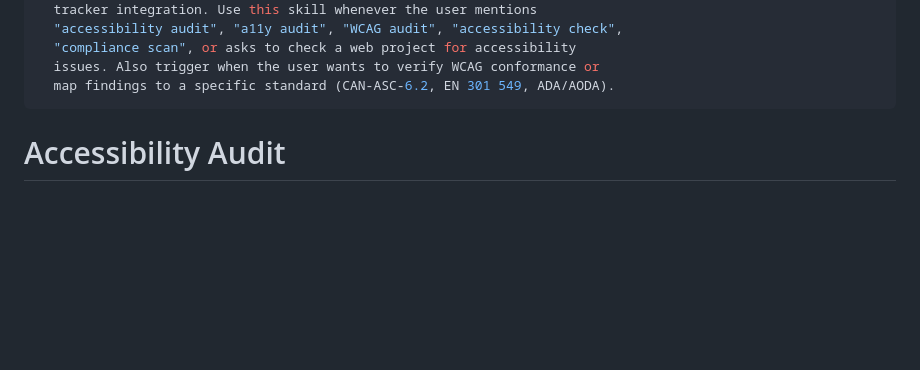
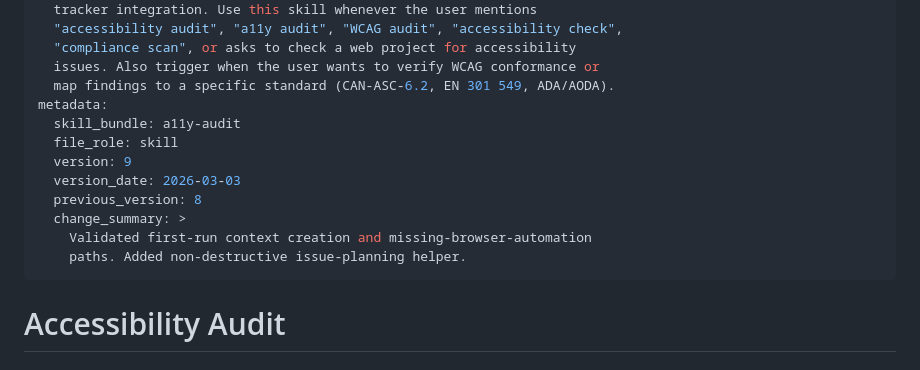
Before and after one commit to snapsynapse/skill-a11y-audit, a Markdown page: a11y-audit/SKILL.md, the part around the change. Drawn GitHub-style; blank space fills up the shorter version.

Commit message:
Add metadata block to SKILL.md for skill-provenance compliance
Restores version identity (v9) to the canonical SKILL.md frontmatter
using the metadata field, which is spec-blessed for portability.

Co-Authored-By: Claude Opus 4.6 <noreply@anthropic.com>

```diff
--- a/a11y-audit/SKILL.md
+++ b/a11y-audit/SKILL.md
@@ -10,6 +10,15 @@ description: >
   "compliance scan", or asks to check a web project for accessibility
   issues. Also trigger when the user wants to verify WCAG conformance or
   map findings to a specific standard (CAN-ASC-6.2, EN 301 549, ADA/AODA).
+metadata:
+  skill_bundle: a11y-audit
+  file_role: skill
+  version: 9
+  version_date: 2026-03-03
+  previous_version: 8
+  change_summary: >
+    Validated first-run context creation and missing-browser-automation
+    paths. Added non-destructive issue-planning helper.
 ---
 
 # Accessibility Audit
```
